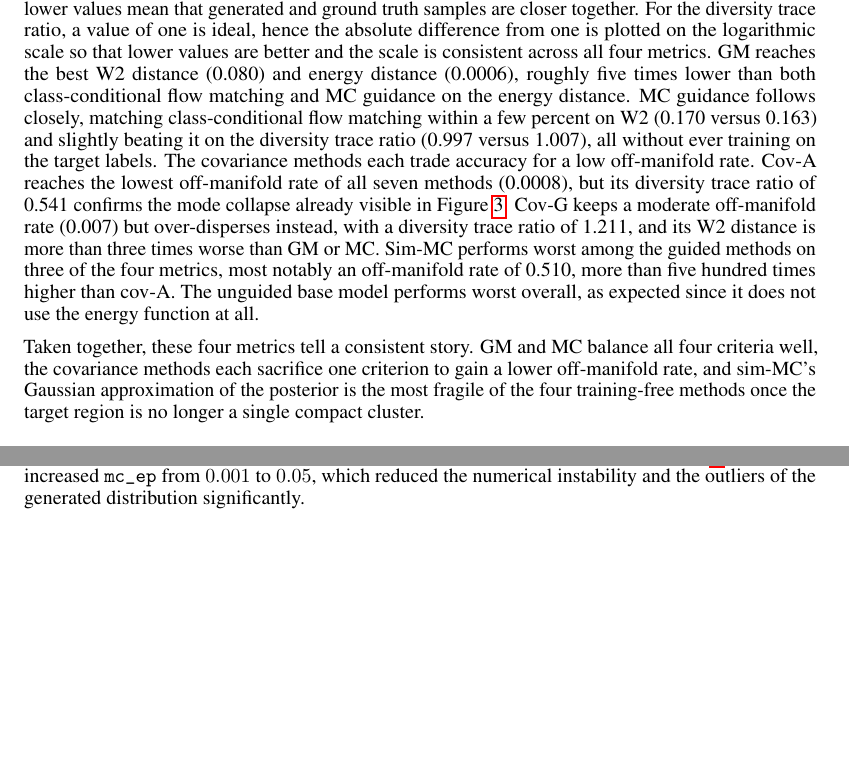
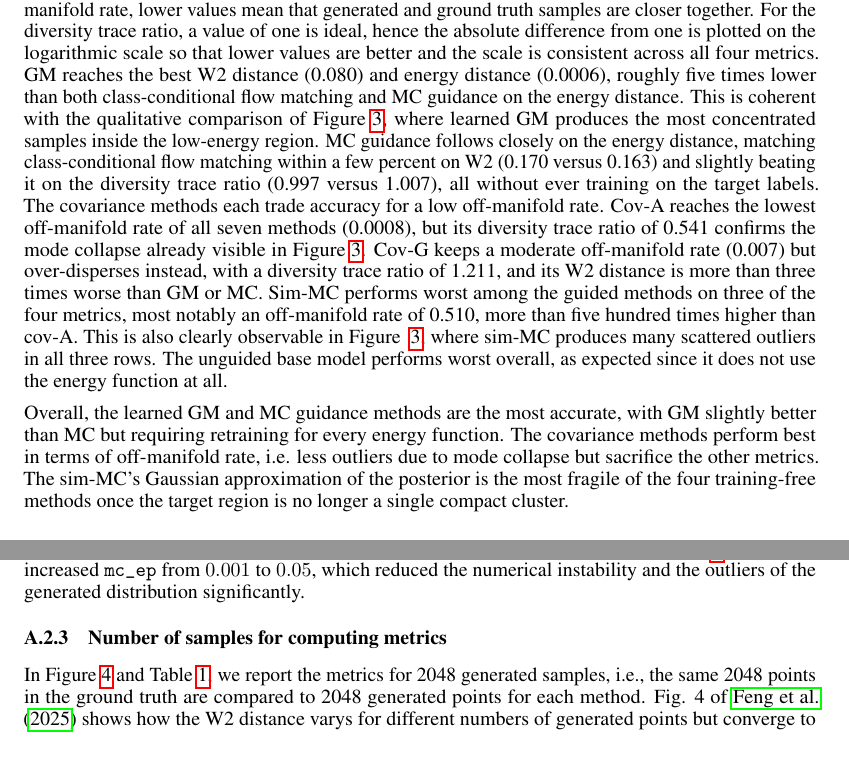
Before and after one commit to scherblu/Guided-Flow-Matching-for-CellOT, a LaTeX paper (docs/Paper/neurips_2026.tex): two parts of pages 9 and 12 of 13, joined at a grey line, cut so that both start at the same text, the shorter picture padded with empty space. Compiled offline with pdfLaTeX.

Commit message:
edit results in 4.3 again

```diff
--- a/docs/Paper/neurips_2026.tex
+++ b/docs/Paper/neurips_2026.tex
@@ -499,15 +499,18 @@ Note the logarithmic scale for the scores.
 For three of the four metrics, namely the W2 distance, energy distance, and off-manifold rate, lower values mean that generated and ground truth samples are closer together.
 For the diversity trace ratio, a value of one is ideal, hence the absolute difference from one is plotted on the logarithmic scale so that lower values are better and the scale is consistent across all four metrics.
 GM reaches the best W2 distance (0.080) and energy distance (0.0006), roughly five times lower than both class-conditional flow matching and MC guidance on the energy distance.
-MC guidance follows closely, matching class-conditional flow matching within a few percent on W2 (0.170 versus 0.163) and slightly beating it on the diversity trace ratio (0.997 versus 1.007), all without ever training on the target labels.
+This is coherent with the qualitative comparison of Figure~\ref{fig:synthetic_comparison}, where learned GM produces the most concentrated samples inside the low-energy region.
+MC guidance follows closely on the energy distance, matching class-conditional flow matching within a few percent on W2 (0.170 versus 0.163) and slightly beating it on the diversity trace ratio (0.997 versus 1.007), all without ever training on the target labels.
 The covariance methods each trade accuracy for a low off-manifold rate.
 Cov-A reaches the lowest off-manifold rate of all seven methods (0.0008), but its diversity trace ratio of 0.541 confirms the mode collapse already visible in Figure~\ref{fig:synthetic_comparison}.
 Cov-G keeps a moderate off-manifold rate (0.007) but over-disperses instead, with a diversity trace ratio of 1.211, and its W2 distance is more than three times worse than GM or MC.
 Sim-MC performs worst among the guided methods on three of the four metrics, most notably an off-manifold rate of 0.510, more than five hundred times higher than cov-A.
+This is also clearly observable in Figure ~\ref{fig:synthetic_comparison}, where sim-MC produces many scattered outliers in all three rows.
 The unguided base model performs worst overall, as expected since it does not use the energy function at all.
 
-Taken together, these four metrics tell a consistent story.
-GM and MC balance all four criteria well, the covariance methods each sacrifice one criterion to gain a lower off-manifold rate, and sim-MC's Gaussian approximation of the posterior is the most fragile of the four training-free methods once the target region is no longer a single compact cluster.
+Overall, the learned GM and MC guidance methods are the most accurate, with GM slightly better than MC but requiring retraining for every energy function.
+The covariance methods perform best in terms of off-manifold rate, i.e. less outliers due to mode collapse but sacrifice the other metrics.
+The sim-MC's Gaussian approximation of the posterior is the most fragile of the four training-free methods once the target region is no longer a single compact cluster.
 
 \subsection{Limitations of guidance}
 \label{sec:limitations}
@@ -632,6 +635,13 @@ $0.100$           & 0.2032 & 0.004 \\
 \end{tabular}
 \end{table}
 
+\subsubsection{Number of samples for computing metrics}
+
+In Figure~\ref{fig:metrics_comparison} and Table~\ref{tab:method_comparison_no_index}, we report the metrics for 2048 generated samples,
+i.e., the same 2048 points in the ground truth are compared to 2048 generated points for each method.
+Fig. 4 of \citet{feng25s_guidance} shows how the W2 distance varys for different numbers of generated points but converge to one value starting from 500 samples.
+Hence, generating 2048 points is a sufficiently large number of points to make the metrics stable.
+
 %%%%%%%%%%%%%%%%%%%%%%%%%%%%%%%%%%%%%%%%%%%%%%%%%%%%%%%%%%%%
 
 %\newpage
```
Also changed, not shown: docs/Paper/neurips_2026.pdf, 5 other files.
